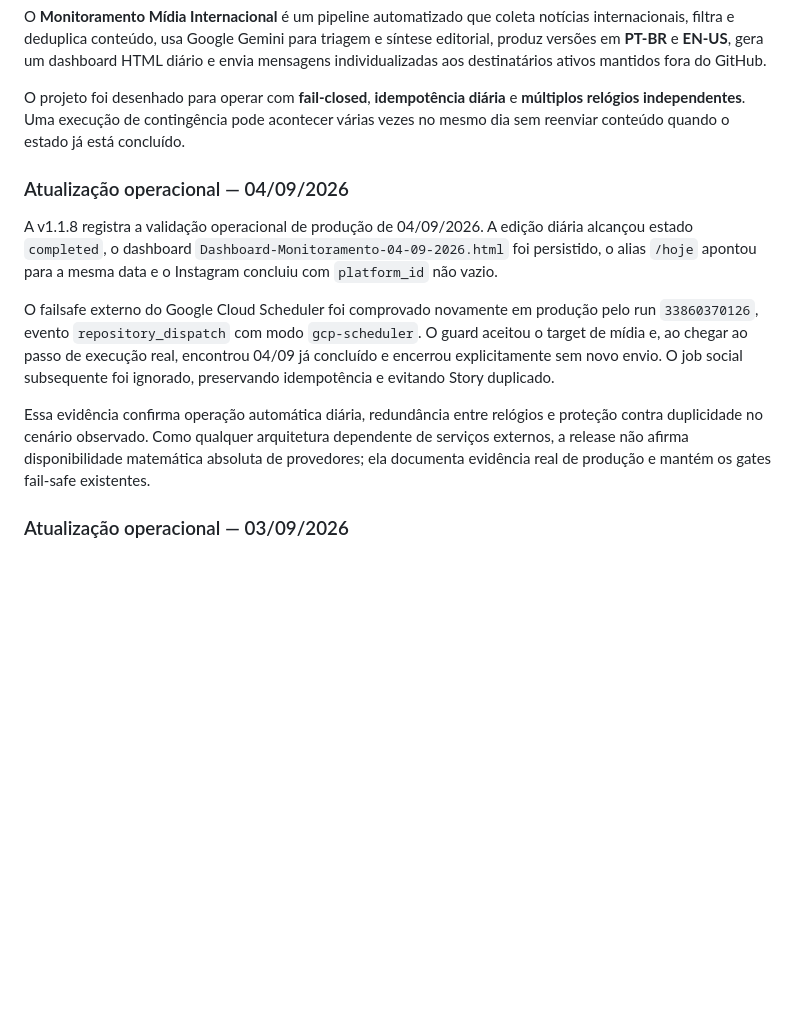
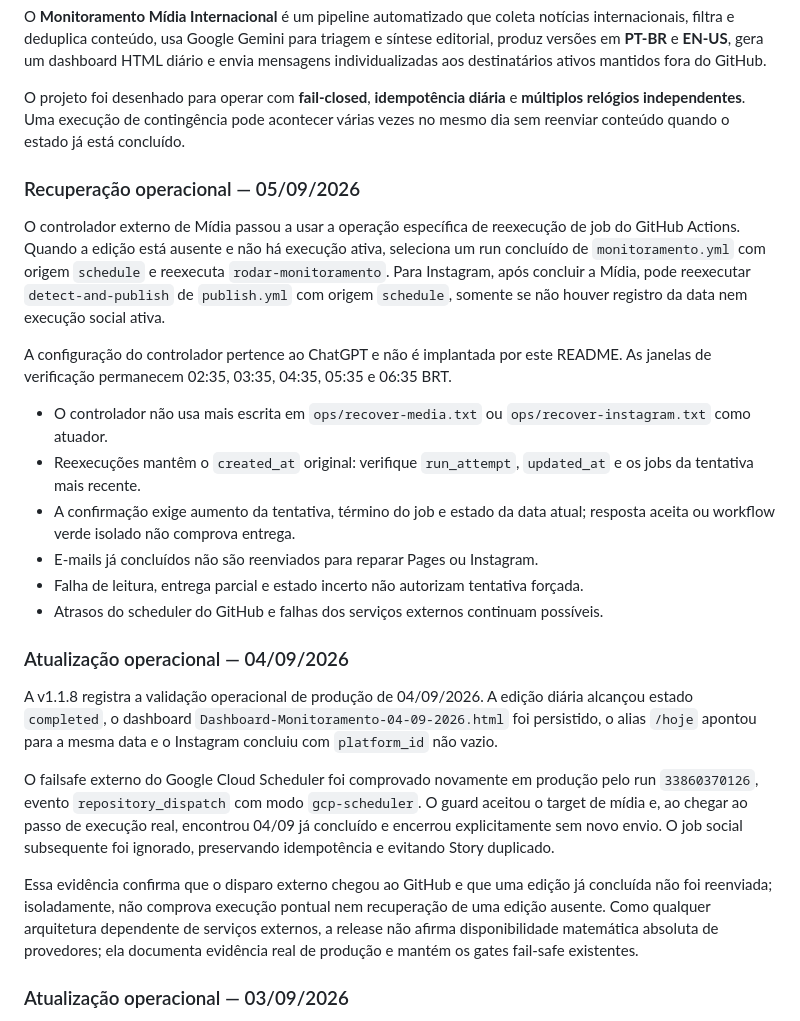
Before and after one commit to thalesandradepereira/monitoramento-internacional, a Markdown page: README.md, the part around one of its changes. Drawn GitHub-style; blank space fills up the shorter version.

Commit message:
docs: document dedicated job rerun recovery for media and Instagram

```diff
--- a/README.md
+++ b/README.md
@@ -22,13 +22,26 @@ O **Monitoramento Mídia Internacional** é um pipeline automatizado que coleta
 
 O projeto foi desenhado para operar com **fail-closed**, **idempotência diária** e **múltiplos relógios independentes**. Uma execução de contingência pode acontecer várias vezes no mesmo dia sem reenviar conteúdo quando o estado já está concluído.
 
+### Recuperação operacional — 05/09/2026
+
+O controlador externo de Mídia passou a usar a operação específica de reexecução de job do GitHub Actions. Quando a edição está ausente e não há execução ativa, seleciona um run concluído de `monitoramento.yml` com origem `schedule` e reexecuta `rodar-monitoramento`. Para Instagram, após concluir a Mídia, pode reexecutar `detect-and-publish` de `publish.yml` com origem `schedule`, somente se não houver registro da data nem execução social ativa.
+
+A configuração do controlador pertence ao ChatGPT e não é implantada por este README. As janelas de verificação permanecem 02:35, 03:35, 04:35, 05:35 e 06:35 BRT.
+
+- O controlador não usa mais escrita em `ops/recover-media.txt` ou `ops/recover-instagram.txt` como atuador.
+- Reexecuções mantêm o `created_at` original: verifique `run_attempt`, `updated_at` e os jobs da tentativa mais recente.
+- A confirmação exige aumento da tentativa, término do job e estado da data atual; resposta aceita ou workflow verde isolado não comprova entrega.
+- E-mails já concluídos não são reenviados para reparar Pages ou Instagram.
+- Falha de leitura, entrega parcial e estado incerto não autorizam tentativa forçada.
+- Atrasos do scheduler do GitHub e falhas dos serviços externos continuam possíveis.
+
 ### Atualização operacional — 04/09/2026
 
 A v1.1.8 registra a validação operacional de produção de 04/09/2026. A edição diária alcançou estado `completed`, o dashboard `Dashboard-Monitoramento-04-09-2026.html` foi persistido, o alias `/hoje` apontou para a mesma data e o Instagram concluiu com `platform_id` não vazio.
 
 O failsafe externo do Google Cloud Scheduler foi comprovado novamente em produção pelo run `33860370126`, evento `repository_dispatch` com modo `gcp-scheduler`. O guard aceitou o target de mídia e, ao chegar ao passo de execução real, encontrou 04/09 já concluído e encerrou explicitamente sem novo envio. O job social subsequente foi ignorado, preservando idempotência e evitando Story duplicado.
 
-Essa evidência confirma operação automática diária, redundância entre relógios e proteção contra duplicidade no cenário observado. Como qualquer arquitetura dependente de serviços externos, a release não afirma disponibilidade matemática absoluta de provedores; ela documenta evidência real de produção e mantém os gates fail-safe existentes.
+Essa evidência confirma que o disparo externo chegou ao GitHub e que uma edição já concluída não foi reenviada; isoladamente, não comprova execução pontual nem recuperação de uma edição ausente. Como qualquer arquitetura dependente de serviços externos, a release não afirma disponibilidade matemática absoluta de provedores; ela documenta evidência real de produção e mantém os gates fail-safe existentes.
 
 ### Atualização operacional — 03/09/2026
 
```
Also changed, not shown: other parts of README.md (+14 -1 lines).
